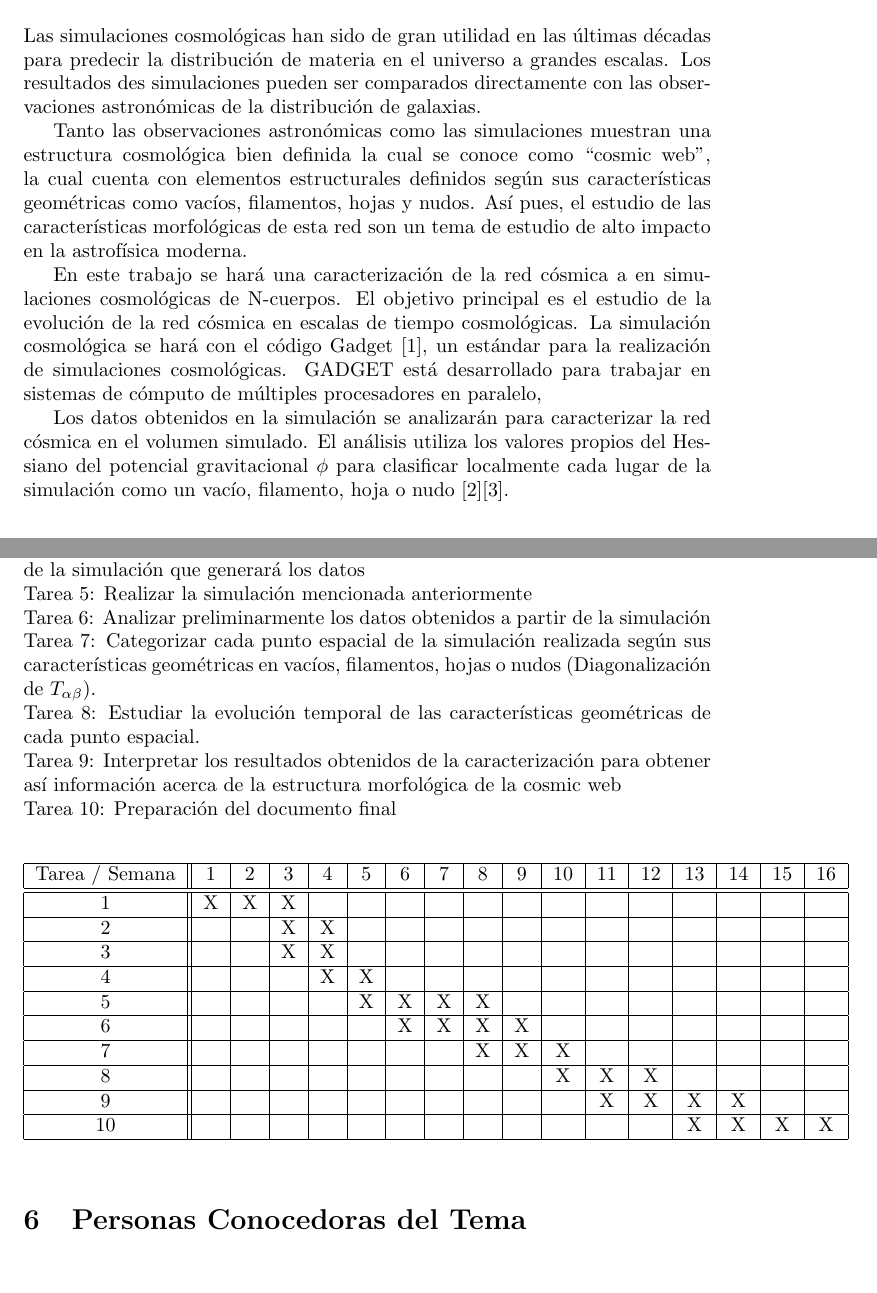
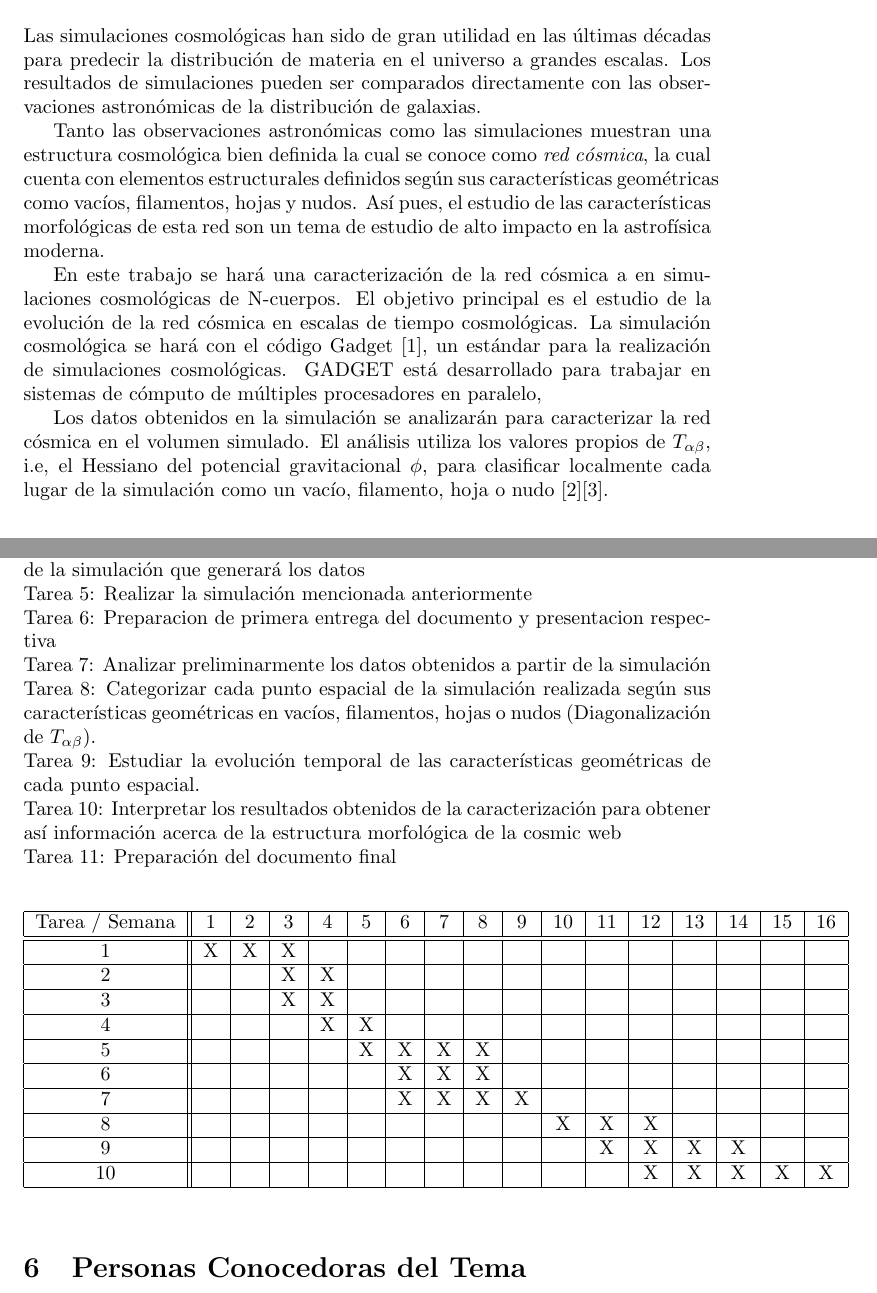
Before and after one commit to juanitopereza/Cosmic_web_time_evol_sim, a LaTeX document (propuesta.tex): two parts of pages 1 and 3 of 4, joined at a grey line, cut so that both start at the same text. Compiled offline with pdfLaTeX.

Commit message:
correcciones propuesta

```diff
--- a/propuesta.tex
+++ b/propuesta.tex
@@ -12,35 +12,33 @@
 
 \section{Introducción}
 
-Las simulaciones cosmológicas han sido de gran utilidad en
-las últimas décadas para predecir la distribuci\'on de materia
-en el universo a grandes escalas.
-Los resultados des simulaciones pueden ser comparados
-directamente con las observaciones astron\'omicas de la distribuci\'on
-de galaxias.
+Las simulaciones cosmológicas han sido de gran utilidad en las últimas
+décadas para predecir la distribuci\'on de materia en el universo a
+grandes escalas.  Los resultados de simulaciones pueden ser
+comparados directamente con las observaciones astron\'omicas de la
+distribuci\'on de galaxias.
 
 Tanto las observaciones astronómicas como las simulaciones muestran
 una estructura cosmológica bien definida la cual se conoce como
-“cosmic web”, la cual cuenta con elementos
-estructurales definidos según sus características geométricas como
-vacíos, filamentos, hojas y nudos.
-Así pues, el estudio de las  características morfológicas de esta red
-son un tema de estudio de alto impacto en la astrofísica moderna.
+\emph{red c\'osmica}, la cual cuenta con elementos estructurales
+definidos según sus características geométricas como vacíos,
+filamentos, hojas y nudos.  Así pues, el estudio de las
+características morfológicas de esta red son un tema de estudio de
+alto impacto en la astrofísica moderna.
 
-En este trabajo se har\'a una caracterización de la red c\'osmica a
-en simulaciones cosmológicas de N-cuerpos.
-El objetivo principal es el estudio de la evoluci\'on de la red
-c\'osmica en escalas de tiempo cosmol\'ogicas.
-La simulación cosmol\'ogica se hará con el c\'odigo Gadget [1],
-un estándar para la realización de simulaciones cosmológicas. GADGET
-est\'a desarrollado para trabajar en sistemas de cómputo de múltiples
-procesadores en paralelo,
+En este trabajo se har\'a una caracterización de la red c\'osmica a en
+simulaciones cosmológicas de N-cuerpos.  El objetivo principal es el
+estudio de la evoluci\'on de la red c\'osmica en escalas de tiempo
+cosmol\'ogicas.  La simulación cosmol\'ogica se hará con el c\'odigo
+Gadget [1], un estándar para la realización de simulaciones
+cosmológicas. GADGET est\'a desarrollado para trabajar en sistemas de
+cómputo de múltiples procesadores en paralelo,
 
 
 Los datos obtenidos en la simulación se analizar\'an para caracterizar
-la red c\'osmica en el volumen simulado.
-El an\'alisis  utiliza los valores propios del Hessiano del potencial
-gravitacional $\phi$ para clasificar localmente cada lugar de la
+la red c\'osmica en el volumen simulado.  El an\'alisis utiliza los
+valores propios de $T_{\alpha \beta}$, i.e, el Hessiano del potencial
+gravitacional $\phi$, para clasificar localmente cada lugar de la
 simulaci\'on como un vac\'io, filamento, hoja o nudo [2][3].
 
 
@@ -117,15 +115,16 @@ Tarea 3: Correr las simulaciones de prueba que vienen incluidas en la
 documentación de GADGET-2  \\
 Tarea 4: Investigar acerca de los parámetros que se usarán para la elaboración de la simulación que generará los datos \\
 Tarea 5: Realizar la simulación mencionada anteriormente \\
-Tarea 6: Analizar preliminarmente los datos obtenidos a partir de la
+Tarea 6: Preparacion de primera entrega del documento y presentacion respectiva \\
+Tarea 7: Analizar preliminarmente los datos obtenidos a partir de la
 simulación \\
-Tarea 7: Categorizar cada punto espacial de la simulación realizada
+Tarea 8: Categorizar cada punto espacial de la simulación realizada
 según sus características geométricas en vacíos, filamentos, hojas o
 nudos (Diagonalización de $T_{\alpha\beta}$). \\
-Tarea 8: Estudiar la evolución temporal de las características
+Tarea 9: Estudiar la evolución temporal de las características
 geométricas de cada punto espacial. \\
-Tarea 9: Interpretar los resultados obtenidos de la caracterización para obtener así información acerca de la estructura morfológica de la cosmic web \\
-Tarea 10: Preparación del documento final \\
+Tarea 10: Interpretar los resultados obtenidos de la caracterización para obtener así información acerca de la estructura morfológica de la cosmic web \\
+Tarea 11: Preparación del documento final \\
 
 
 
@@ -146,15 +145,15 @@ Tarea / Semana & 1 & 2 & 3 & 4 & 5 & 6 & 7 & 8 & 9 & 10 & 11 & 12 & 13 & 14 & 15
 \hline
 5 &   &   &   &   & X  & X & X &  X &  &   &   &   &   &   &   &  \\
 \hline
-6 &   &   &   &   &   & X  & X & X &  X &   &   &   &   &   &   &  \\
+6 &   &   &   &   &   & X  & X & X &   &   &   &   &   &   &   &  \\
 \hline
-7 &   &   &   &   &   &   &  & X & X & X &  &  &  &   &   &  \\
+7 &   &   &   &   &   & X & X & X & X &  &  &  &  &   &   &  \\
 \hline
 8 &   &   &   &   &   &   &   &   &   & X & X & X &  &   &   &  \\
 \hline
 9 &   &   &   &   &   &   &   &   &   &   & X  & X & X & X &  &  \\
 \hline
-10 &   &   &   &   &   &   &   &   &   &   &   &   & X & X & X & X\\
+10 &   &   &   &   &   &   &   &   &   &   &   & X & X & X & X & X\\
 \hline
 
 
```
Also changed, not shown: propuesta.pdf, propuesta.tex (2 more changed lines), 1 other file.
